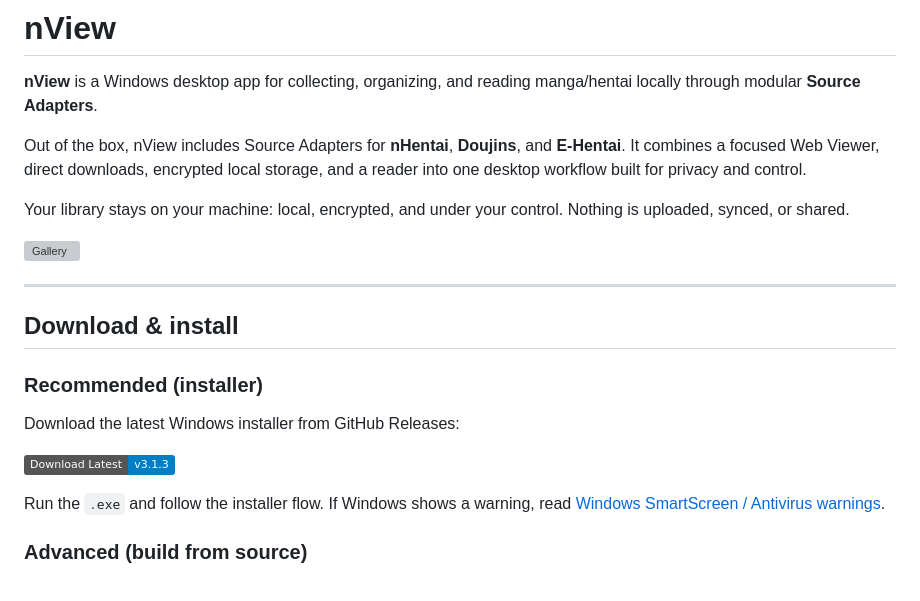
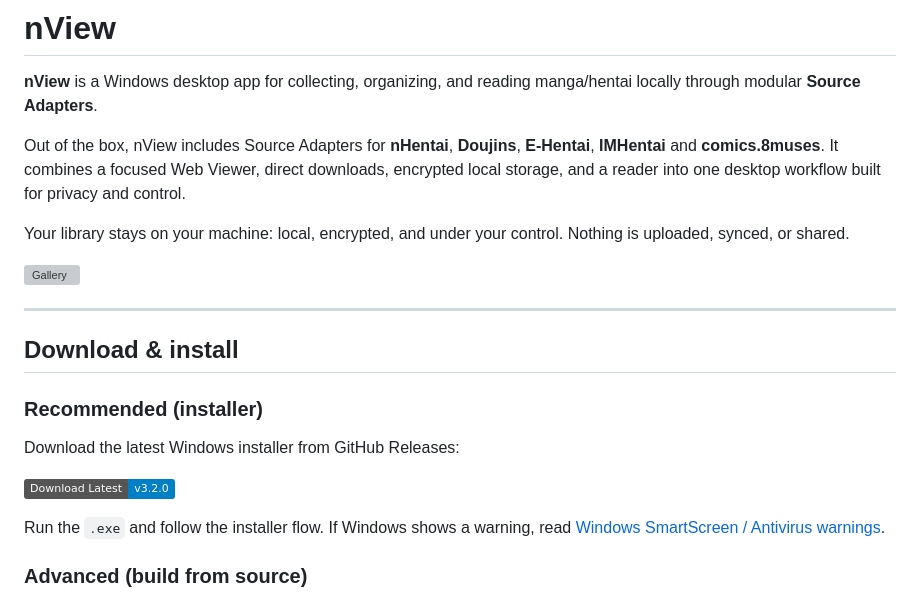
Before and after one commit to nview-app/nView, a Markdown page: README.md, the part around the change. Rendered like a GitHub page; badges without logos; grey boxes are pictures that could not be loaded.

Commit message:
Update Source Adapters and installer version in README
Updated the list of Source Adapters and the download link for the latest installer version.

```diff
--- a/README.md
+++ b/README.md
@@ -6,7 +6,7 @@
 
 **nView** is a Windows desktop app for collecting, organizing, and reading manga/hentai locally through modular **Source Adapters**.
 
-Out of the box, nView includes Source Adapters for **nHentai**, **Doujins**, and **E-Hentai**.
+Out of the box, nView includes Source Adapters for **nHentai**, **Doujins**, **E-Hentai**, **IMHentai** and **comics.8muses**.
 It combines a focused Web Viewer, direct downloads, encrypted local storage, and a reader into one desktop workflow built for privacy and control.
 
 Your library stays on your machine: local, encrypted, and under your control. Nothing is uploaded, synced, or shared.
@@ -20,7 +20,7 @@ Your library stays on your machine: local, encrypted, and under your control. No
 ### Recommended (installer)
 Download the latest Windows installer from GitHub Releases:
 
-[![Download Latest](https://img.shields.io/badge/Download%20Latest-v3.1.3-blue.svg)](https://github.com/nview-app/nView/releases/latest/download/nView.Setup.3.1.3.exe)
+[![Download Latest](https://img.shields.io/badge/Download%20Latest-v3.2.0-blue.svg)](https://github.com/nview-app/nView/releases/latest/download/nView.Setup.3.2.0.exe)
 
 Run the `.exe` and follow the installer flow.
 If Windows shows a warning, read [Windows SmartScreen / Antivirus warnings](#windows-smartscreen--antivirus-warnings).
```
